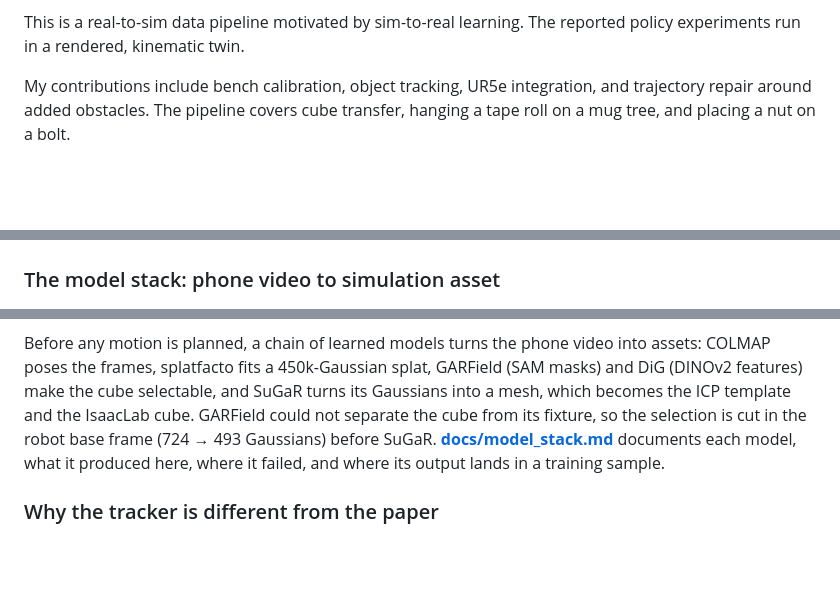
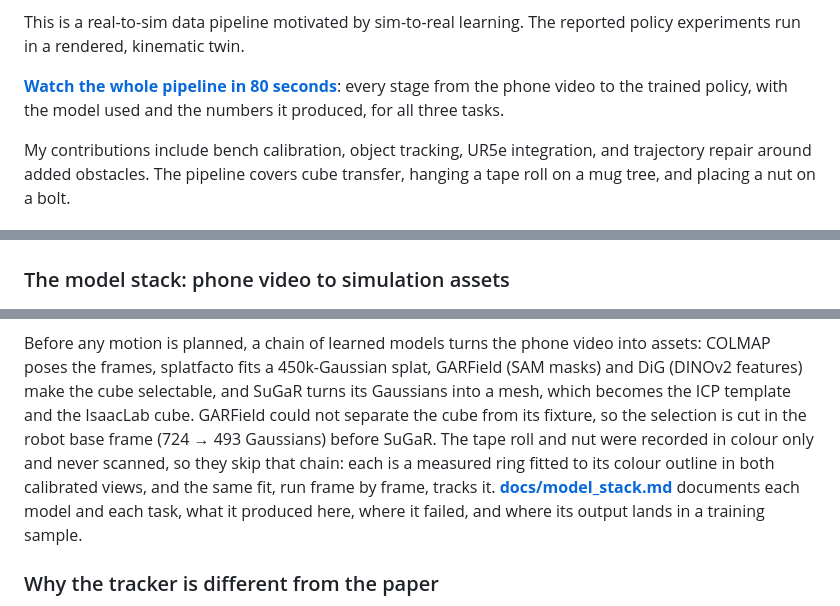
Before and after one commit to ur10/real2render2real-ur5e, a Markdown page: README.md, 3 parts joined by grey strips. Rendered like a GitHub page; blank space fills up the shorter version.

Commit message:
Document the model stack for all three tasks; add the pipeline video scripts

```diff
--- a/README.md
+++ b/README.md
@@ -15,6 +15,10 @@ An obstacle-repair step adds detours when a new object blocks the demonstrated p
 
 This is a real-to-sim data pipeline motivated by sim-to-real learning. The reported policy
 experiments run in a rendered, kinematic twin.
+
+**[Watch the whole pipeline in 80 seconds](https://ur10.github.io/projects/real2render2real/#r2-pipeline)**:
+every stage from the phone video to the trained policy, with the model used and the numbers it
+produced, for all three tasks.
 
 My contributions include bench calibration, object tracking, UR5e integration, and trajectory
 repair around added obstacles. The pipeline covers cube transfer, hanging a tape roll on a
@@ -54,7 +58,7 @@ same frame, and the UR5e replay rendered in IsaacLab from the same calibrated ca
 
 ![Randomized rollouts generated from the one demonstration](docs/randomized.jpg)
 
-### The model stack: phone video to simulation asset
+### The model stack: phone video to simulation assets
 
 ![The cube from phone video to simulation asset](docs/model_stack.jpg)
 
@@ -63,8 +67,11 @@ COLMAP poses the frames, splatfacto fits a 450k-Gaussian splat, GARField (SAM ma
 (DINOv2 features) make the cube selectable, and SuGaR turns its Gaussians into a mesh, which
 becomes the ICP template and the IsaacLab cube. GARField could not separate the cube from its
 fixture, so the selection is cut in the robot base frame (724 → 493 Gaussians) before SuGaR.
-**[docs/model_stack.md](docs/model_stack.md)** documents each model, what it produced here, where
-it failed, and where its output lands in a training sample.
+The tape roll and nut were recorded in colour only and never scanned, so they skip that chain:
+each is a measured ring fitted to its colour outline in both calibrated views, and the same fit,
+run frame by frame, tracks it.
+**[docs/model_stack.md](docs/model_stack.md)** documents each model and each task, what it produced
+here, where it failed, and where its output lands in a training sample.
 
 ### Why the tracker is different from the paper
 
```
Also changed, not shown: docs/model_stack.md (+68 -13 lines), docs/measured_shapes.jpg (added), 2 other files.
